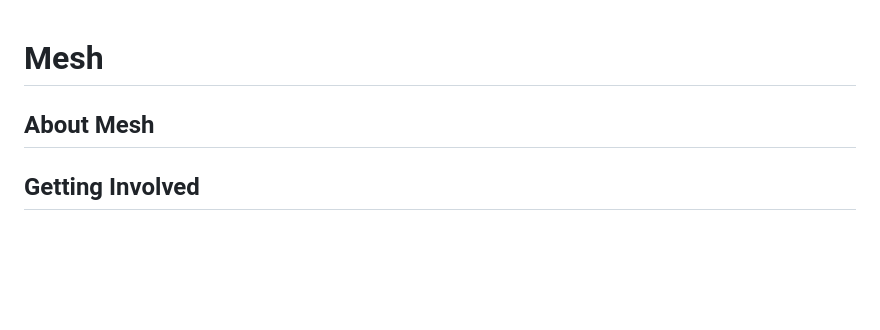
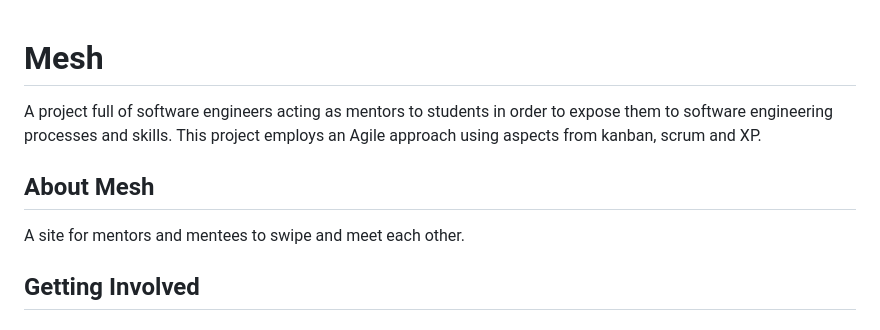
Before and after one commit to LetsMesh/Site, a Markdown page: README.md, the part around the change. GitHub-like rendering; blank space fills up the shorter version.

Commit message:
Update README.md with about info

```diff
--- a/README.md
+++ b/README.md
@@ -1,6 +1,8 @@
 # Mesh
+A project full of software engineers acting as mentors to students in order to expose them to software engineering processes and skills. This project employs an Agile approach using aspects from kanban, scrum and XP.
 
 ## About Mesh
+A site for mentors and mentees to swipe and meet each other.
 
 ## Getting Involved
 
```
